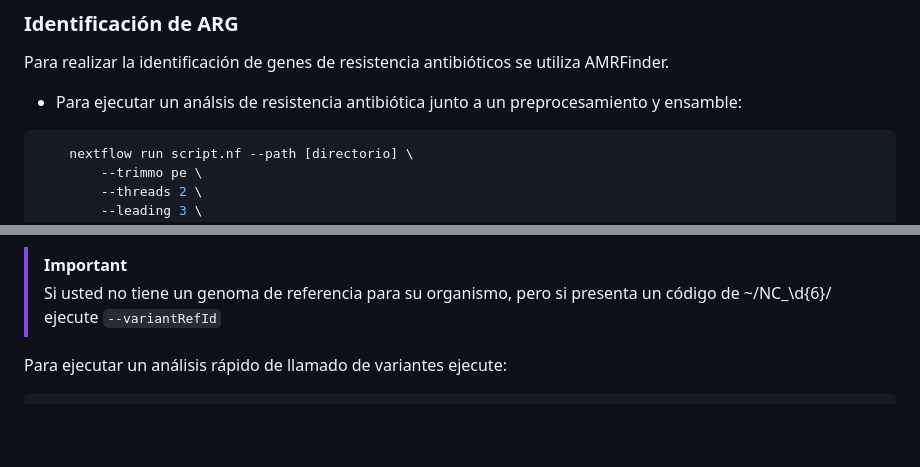
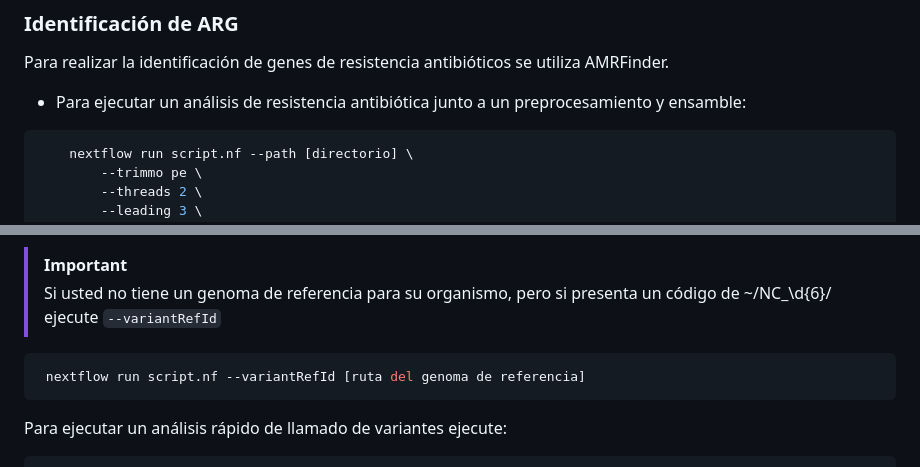
Before and after one commit to BnjmStd/BnjmnProyectMemory, a Markdown page: README.md, 2 parts joined by grey strips. GitHub-like rendering; blank space fills up the shorter version.

Commit message:
se agrego un ejemplo de variantRefId al readme

````diff
--- a/README.md
+++ b/README.md
@@ -185,7 +185,7 @@ Ejecutar análisis taxonomico junto a un preprocesamiento y ensamble:
 
 Para realizar la identificación de genes de resistencia antibióticos se utiliza AMRFinder.
 
-- Para ejecutar un análsis de resistencia antibiótica junto a un preprocesamiento y ensamble:
+- Para ejecutar un análisis de resistencia antibiótica junto a un preprocesamiento y ensamble:
 
 ```bash
     nextflow run script.nf --path [directorio] \
@@ -265,6 +265,10 @@ Para realizar un llamado de variantes junto a un ensamble de bacterias ejecute:
 
 >[!IMPORTANT]
 > Si usted no tiene un genoma de referencia para su organismo, pero si presenta un código de ~/NC_\d{6}/ ejecute `--variantRefId`
+
+```bash
+ nextflow run script.nf --variantRefId [ruta del genoma de referencia]
+```
 
 Para ejecutar un análisis rápido de llamado de variantes ejecute:
 
````
